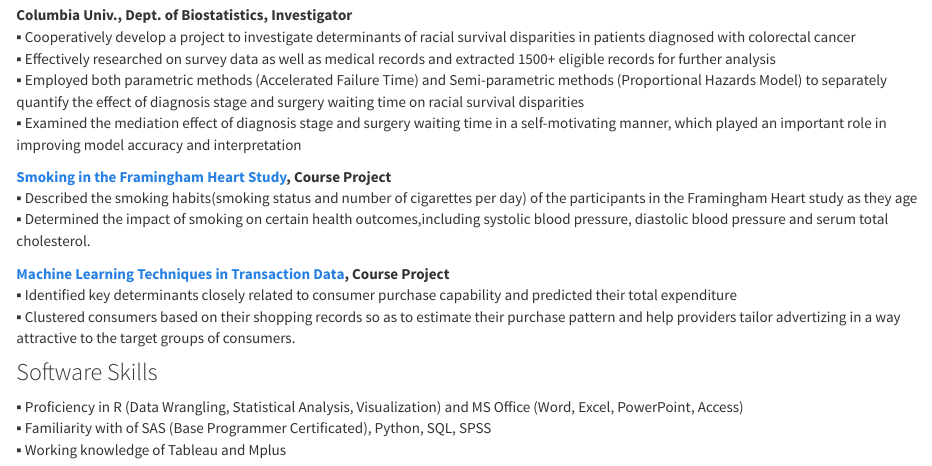
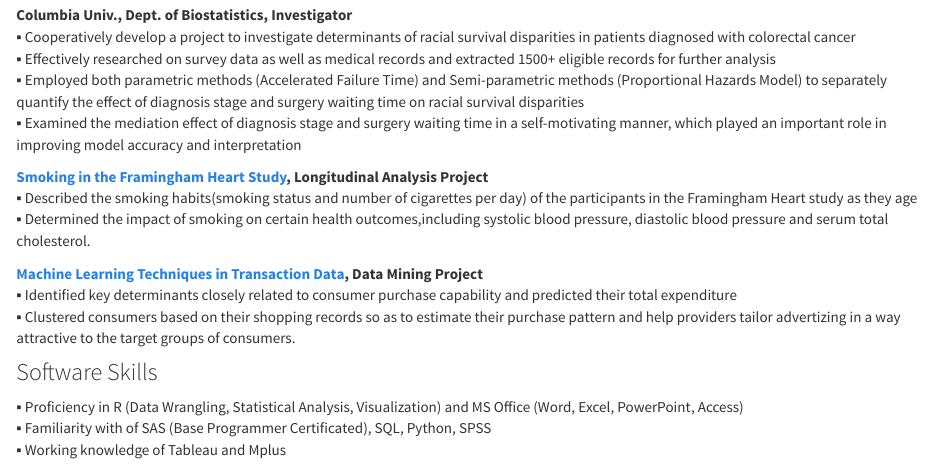
Before and after one commit to mxgdxbz/Chuhan-s-website, an R Markdown document (about.Rmd): the page in a window 1100 px wide, from 940 px down. Rendered offline with R 4.5, knitr and Pandoc, with nearby package versions; a font, style sheet, LaTeX package, included part or bibliography that could not be used is replaced or left out.

Commit message:
content change

```diff
--- a/about.Rmd
+++ b/about.Rmd
@@ -43,15 +43,15 @@ Awards: Academic Scholarship for continuous three years
 ▪	Employed both parametric methods (Accelerated Failure Time) and Semi-parametric methods (Proportional Hazards Model) to separately quantify the effect of diagnosis stage and surgery waiting time on racial survival disparities
 ▪	Examined the mediation effect of diagnosis stage and surgery waiting time in a self-motivating manner, which played an important role in improving model accuracy and interpretation
 
-**[Smoking in the Framingham Heart Study](https://github.com/mxgdxbz/Framingham-Heart-study), Course Project**
+**[Smoking in the Framingham Heart Study](https://github.com/mxgdxbz/Framingham-Heart-study), Longitudinal Analysis Project**
 ▪	Described the smoking habits(smoking status and number of cigarettes per day) of the participants in the Framingham Heart study as they age
 ▪	Determined the impact of smoking on certain health outcomes,including systolic blood pressure, diastolic blood pressure and serum total cholesterol.
 
-**[Machine Learning Techniques in Transaction Data](https://github.com/mxgdxbz/Transaction-Data), Course Project**
+**[Machine Learning Techniques in Transaction Data](https://github.com/mxgdxbz/Transaction-Data), Data Mining Project**
 ▪ Identified key determinants closely related to consumer purchase capability and predicted their total expenditure
 ▪ Clustered consumers based on their shopping records so as to estimate their purchase pattern and help providers tailor advertizing in a way attractive to the target groups of consumers.
 
 ### Software Skills
 ▪	Proficiency in R (Data Wrangling, Statistical Analysis, Visualization) and MS Office (Word, Excel, PowerPoint, Access)
-▪	Familiarity with of SAS (Base Programmer Certificated), Python, SQL, SPSS
+▪	Familiarity with of SAS (Base Programmer Certificated), SQL, Python, SPSS
 ▪	Working knowledge of Tableau and Mplus
```
